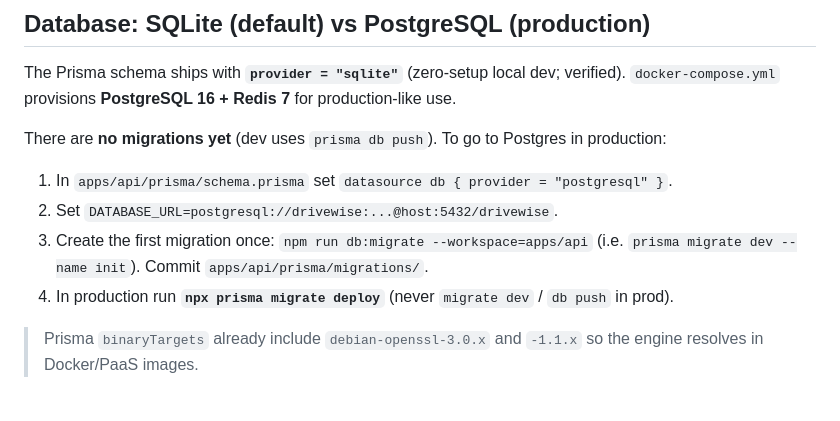
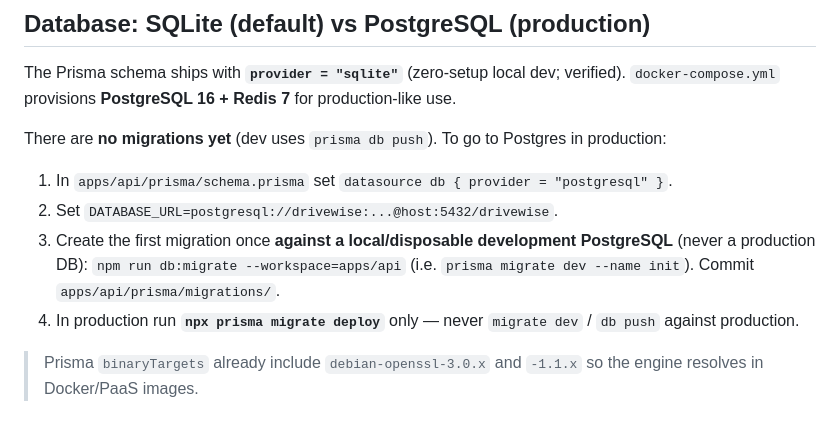
Before and after one commit to flegartech-mvp/drivewise, a Markdown page: DEPLOYMENT.md, the part around the change. Rendered like a GitHub page.

Commit message:
docs: clarify initial migration runs against local/disposable dev DB, never prod
Co-Authored-By: Claude Opus 4.8 <noreply@anthropic.com>

```diff
--- a/DEPLOYMENT.md
+++ b/DEPLOYMENT.md
@@ -19,8 +19,8 @@ The Prisma schema ships with **`provider = "sqlite"`** (zero-setup local dev; ve
 There are **no migrations yet** (dev uses `prisma db push`). To go to Postgres in production:
 1. In `apps/api/prisma/schema.prisma` set `datasource db { provider = "postgresql" }`.
 2. Set `DATABASE_URL=postgresql://drivewise:...@host:5432/drivewise`.
-3. Create the first migration once: `npm run db:migrate --workspace=apps/api` (i.e. `prisma migrate dev --name init`). Commit `apps/api/prisma/migrations/`.
-4. In production run **`npx prisma migrate deploy`** (never `migrate dev` / `db push` in prod).
+3. Create the first migration once **against a local/disposable development PostgreSQL** (never a production DB): `npm run db:migrate --workspace=apps/api` (i.e. `prisma migrate dev --name init`). Commit `apps/api/prisma/migrations/`.
+4. In production run **`npx prisma migrate deploy`** only — never `migrate dev` / `db push` against production.
 
 > Prisma `binaryTargets` already include `debian-openssl-3.0.x` and `-1.1.x` so the engine resolves in Docker/PaaS images.
 
```
